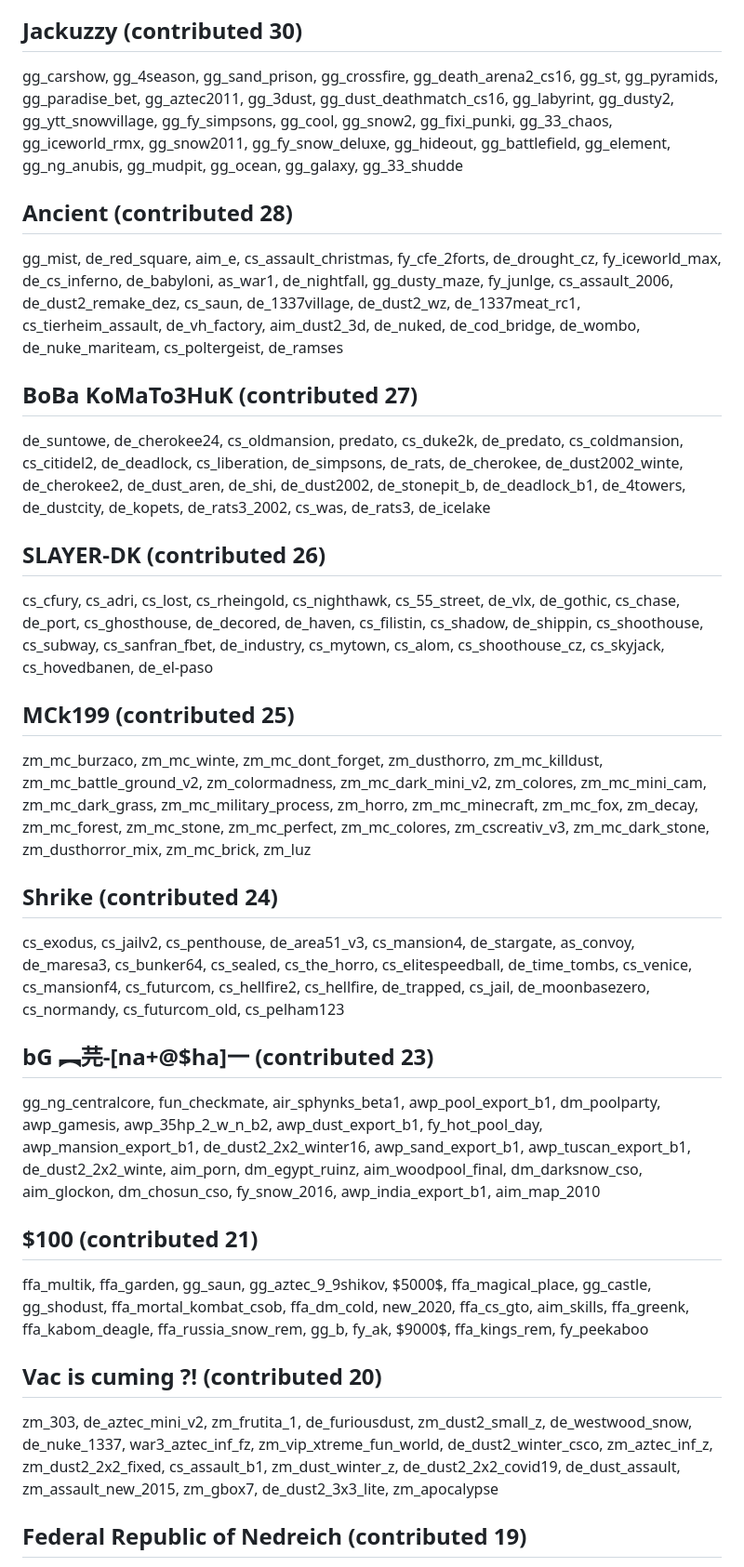
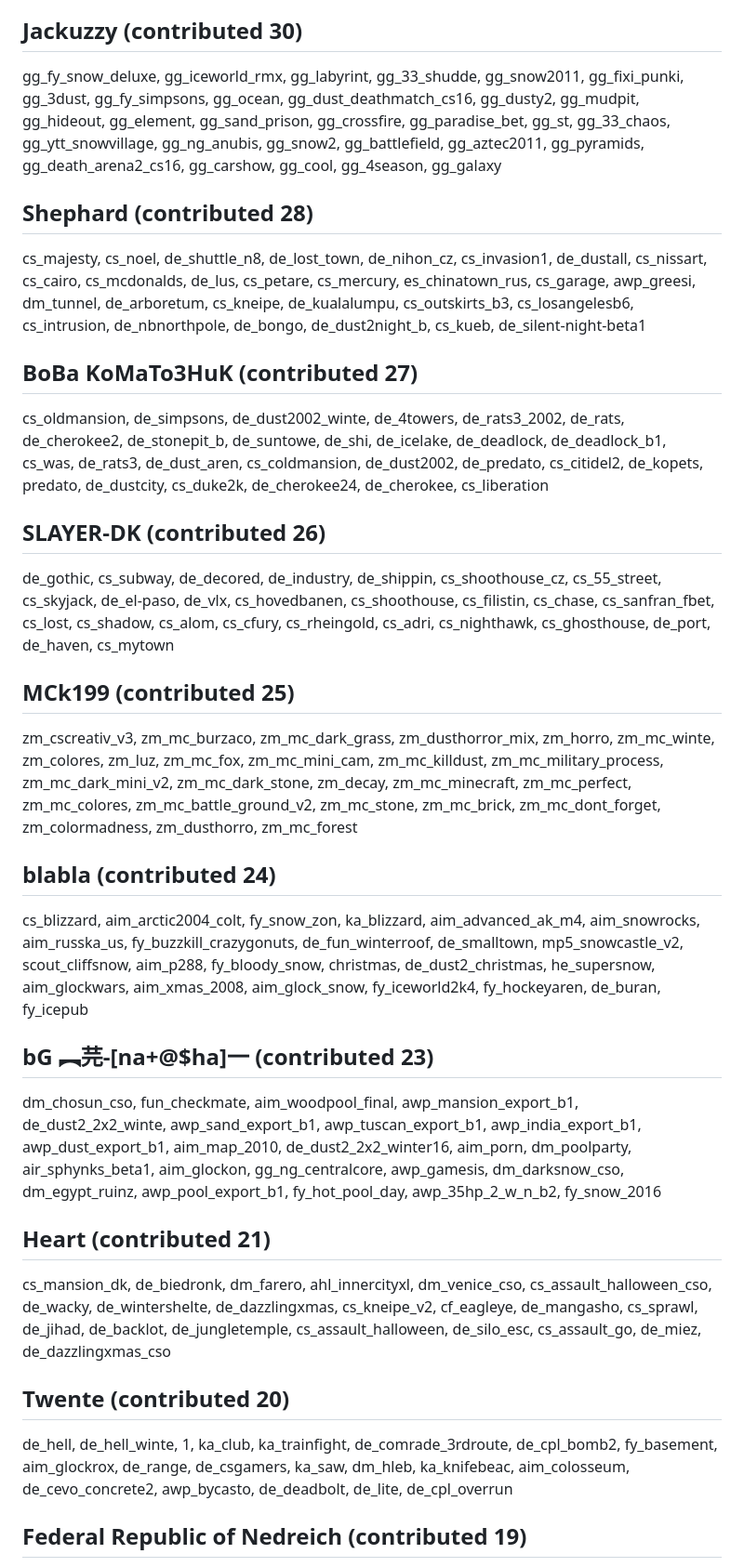
Before and after one commit to yapb/graph, a Markdown page: CREDITS.md, the part around one of its changes. Shown at 93% size. Drawn GitHub-style.

```diff
--- a/CREDITS.md
+++ b/CREDITS.md
@@ -82,19 +82,19 @@ cs_dustmac, fy_adrenalin, ka_xtremejumpin, fy_iceworld_sk, fy_sands_wind_l, fy_a
 ## Jackuzzy (contributed 30)
-gg_carshow, gg_4season, gg_sand_prison, gg_crossfire, gg_death_arena2_cs16, gg_st, gg_pyramids, gg_paradise_bet, gg_aztec2011, gg_3dust, gg_dust_deathmatch_cs16, gg_labyrint, gg_dusty2, gg_ytt_snowvillage, gg_fy_simpsons, gg_cool, gg_snow2, gg_fixi_punki, gg_33_chaos, gg_iceworld_rmx, gg_snow2011, gg_fy_snow_deluxe, gg_hideout, gg_battlefield, gg_element, gg_ng_anubis, gg_mudpit, gg_ocean, gg_galaxy, gg_33_shudde
-## Ancient (contributed 28)
-gg_mist, de_red_square, aim_e, cs_assault_christmas, fy_cfe_2forts, de_drought_cz, fy_iceworld_max, de_cs_inferno, de_babyloni, as_war1, de_nightfall, gg_dusty_maze, fy_junlge, cs_assault_2006, de_dust2_remake_dez, cs_saun, de_1337village, de_dust2_wz, de_1337meat_rc1, cs_tierheim_assault, de_vh_factory, aim_dust2_3d, de_nuked, de_cod_bridge, de_wombo, de_nuke_mariteam, cs_poltergeist, de_ramses
+gg_fy_snow_deluxe, gg_iceworld_rmx, gg_labyrint, gg_33_shudde, gg_snow2011, gg_fixi_punki, gg_3dust, gg_fy_simpsons, gg_ocean, gg_dust_deathmatch_cs16, gg_dusty2, gg_mudpit, gg_hideout, gg_element, gg_sand_prison, gg_crossfire, gg_paradise_bet, gg_st, gg_33_chaos, gg_ytt_snowvillage, gg_ng_anubis, gg_snow2, gg_battlefield, gg_aztec2011, gg_pyramids, gg_death_arena2_cs16, gg_carshow, gg_cool, gg_4season, gg_galaxy
+## Shephard (contributed 28)
+cs_majesty, cs_noel, de_shuttle_n8, de_lost_town, de_nihon_cz, cs_invasion1, de_dustall, cs_nissart, cs_cairo, cs_mcdonalds, de_lus, cs_petare, cs_mercury, es_chinatown_rus, cs_garage, awp_greesi, dm_tunnel, de_arboretum, cs_kneipe, de_kualalumpu, cs_outskirts_b3, cs_losangelesb6, cs_intrusion, de_nbnorthpole, de_bongo, de_dust2night_b, cs_kueb, de_silent-night-beta1
 ## BoBa KoMaTo3HuK (contributed 27)
-de_suntowe, de_cherokee24, cs_oldmansion, predato, cs_duke2k, de_predato, cs_coldmansion, cs_citidel2, de_deadlock, cs_liberation, de_simpsons, de_rats, de_cherokee, de_dust2002_winte, de_cherokee2, de_dust_aren, de_shi, de_dust2002, de_stonepit_b, de_deadlock_b1, de_4towers, de_dustcity, de_kopets, de_rats3_2002, cs_was, de_rats3, de_icelake
+cs_oldmansion, de_simpsons, de_dust2002_winte, de_4towers, de_rats3_2002, de_rats, de_cherokee2, de_stonepit_b, de_suntowe, de_shi, de_icelake, de_deadlock, de_deadlock_b1, cs_was, de_rats3, de_dust_aren, cs_coldmansion, de_dust2002, de_predato, cs_citidel2, de_kopets, predato, de_dustcity, cs_duke2k, de_cherokee24, de_cherokee, cs_liberation
 ## SLAYER-DK (contributed 26)
-cs_cfury, cs_adri, cs_lost, cs_rheingold, cs_nighthawk, cs_55_street, de_vlx, de_gothic, cs_chase, de_port, cs_ghosthouse, de_decored, de_haven, cs_filistin, cs_shadow, de_shippin, cs_shoothouse, cs_subway, cs_sanfran_fbet, de_industry, cs_mytown, cs_alom, cs_shoothouse_cz, cs_skyjack, cs_hovedbanen, de_el-paso
+de_gothic, cs_subway, de_decored, de_industry, de_shippin, cs_shoothouse_cz, cs_55_street, cs_skyjack, de_el-paso, de_vlx, cs_hovedbanen, cs_shoothouse, cs_filistin, cs_chase, cs_sanfran_fbet, cs_lost, cs_shadow, cs_alom, cs_cfury, cs_rheingold, cs_adri, cs_nighthawk, cs_ghosthouse, de_port, de_haven, cs_mytown
 ## MCk199 (contributed 25)
-zm_mc_burzaco, zm_mc_winte, zm_mc_dont_forget, zm_dusthorro, zm_mc_killdust, zm_mc_battle_ground_v2, zm_colormadness, zm_mc_dark_mini_v2, zm_colores, zm_mc_mini_cam, zm_mc_dark_grass, zm_mc_military_process, zm_horro, zm_mc_minecraft, zm_mc_fox, zm_decay, zm_mc_forest, zm_mc_stone, zm_mc_perfect, zm_mc_colores, zm_cscreativ_v3, zm_mc_dark_stone, zm_dusthorror_mix, zm_mc_brick, zm_luz
-## Shrike (contributed 24)
-cs_exodus, cs_jailv2, cs_penthouse, de_area51_v3, cs_mansion4, de_stargate, as_convoy, de_maresa3, cs_bunker64, cs_sealed, cs_the_horro, cs_elitespeedball, de_time_tombs, cs_venice, cs_mansionf4, cs_futurcom, cs_hellfire2, cs_hellfire, de_trapped, cs_jail, de_moonbasezero, cs_normandy, cs_futurcom_old, cs_pelham123
+zm_cscreativ_v3, zm_mc_burzaco, zm_mc_dark_grass, zm_dusthorror_mix, zm_horro, zm_mc_winte, zm_colores, zm_luz, zm_mc_fox, zm_mc_mini_cam, zm_mc_killdust, zm_mc_military_process, zm_mc_dark_mini_v2, zm_mc_dark_stone, zm_decay, zm_mc_minecraft, zm_mc_perfect, zm_mc_colores, zm_mc_battle_ground_v2, zm_mc_stone, zm_mc_brick, zm_mc_dont_forget, zm_colormadness, zm_dusthorro, zm_mc_forest
+## blabla (contributed 24)
+cs_blizzard, aim_arctic2004_colt, fy_snow_zon, ka_blizzard, aim_advanced_ak_m4, aim_snowrocks, aim_russka_us, fy_buzzkill_crazygonuts, de_fun_winterroof, de_smalltown, mp5_snowcastle_v2, scout_cliffsnow, aim_p288, fy_bloody_snow, christmas, de_dust2_christmas, he_supersnow, aim_glockwars, aim_xmas_2008, aim_glock_snow, fy_iceworld2k4, fy_hockeyaren, de_buran, fy_icepub
 ## bG ︻芫-[na+@$ha]一 (contributed 23)
-gg_ng_centralcore, fun_checkmate, air_sphynks_beta1, awp_pool_export_b1, dm_poolparty, awp_gamesis, awp_35hp_2_w_n_b2, awp_dust_export_b1, fy_hot_pool_day, awp_mansion_export_b1, de_dust2_2x2_winter16, awp_sand_export_b1, awp_tuscan_export_b1, de_dust2_2x2_winte, aim_porn, dm_egypt_ruinz, aim_woodpool_final, dm_darksnow_cso, aim_glockon, dm_chosun_cso, fy_snow_2016, awp_india_export_b1, aim_map_2010
-## $100 (contributed 21)
-ffa_multik, ffa_garden, gg_saun, gg_aztec_9_9shikov, $5000$, ffa_magical_place, gg_castle, gg_shodust, ffa_mortal_kombat_csob, ffa_dm_cold, new_2020, ffa_cs_gto, aim_skills, ffa_greenk, ffa_kabom_deagle, ffa_russia_snow_rem, gg_b, fy_ak, $9000$, ffa_kings_rem, fy_peekaboo
-## Vac is cuming ?! (contributed 20)
-zm_303, de_aztec_mini_v2, zm_frutita_1, de_furiousdust, zm_dust2_small_z, de_westwood_snow, de_nuke_1337, war3_aztec_inf_fz, zm_vip_xtreme_fun_world, de_dust2_winter_csco, zm_aztec_inf_z, zm_dust2_2x2_fixed, cs_assault_b1, zm_dust_winter_z, de_dust2_2x2_covid19, de_dust_assault, zm_assault_new_2015, zm_gbox7, de_dust2_3x3_lite, zm_apocalypse
+dm_chosun_cso, fun_checkmate, aim_woodpool_final, awp_mansion_export_b1, de_dust2_2x2_winte, awp_sand_export_b1, awp_tuscan_export_b1, awp_india_export_b1, awp_dust_export_b1, aim_map_2010, de_dust2_2x2_winter16, aim_porn, dm_poolparty, air_sphynks_beta1, aim_glockon, gg_ng_centralcore, awp_gamesis, dm_darksnow_cso, dm_egypt_ruinz, awp_pool_export_b1, fy_hot_pool_day, awp_35hp_2_w_n_b2, fy_snow_2016
+## Heart (contributed 21)
+cs_mansion_dk, de_biedronk, dm_farero, ahl_innercityxl, dm_venice_cso, cs_assault_halloween_cso, de_wacky, de_wintershelte, de_dazzlingxmas, cs_kneipe_v2, cf_eagleye, de_mangasho, cs_sprawl, de_jihad, de_backlot, de_jungletemple, cs_assault_halloween, de_silo_esc, cs_assault_go, de_miez, de_dazzlingxmas_cso
+## Twente (contributed 20)
+de_hell, de_hell_winte, 1, ka_club, ka_trainfight, de_comrade_3rdroute, de_cpl_bomb2, fy_basement, aim_glockrox, de_range, de_csgamers, ka_saw, dm_hleb, ka_knifebeac, aim_colosseum, de_cevo_concrete2, awp_bycasto, de_deadbolt, de_lite, de_cpl_overrun
 ## Federal Republic of Nedreich (contributed 19)
```
Also changed, not shown: other parts of CREDITS.md (+79 -79 lines).
